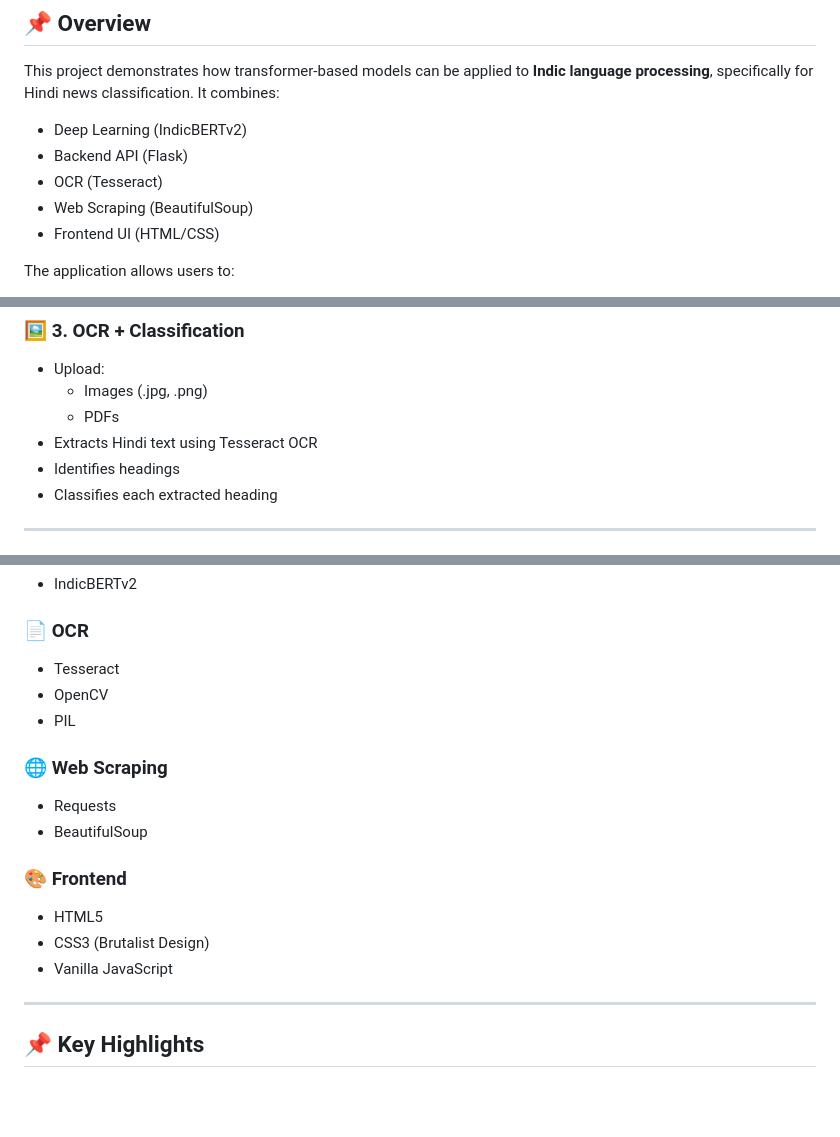
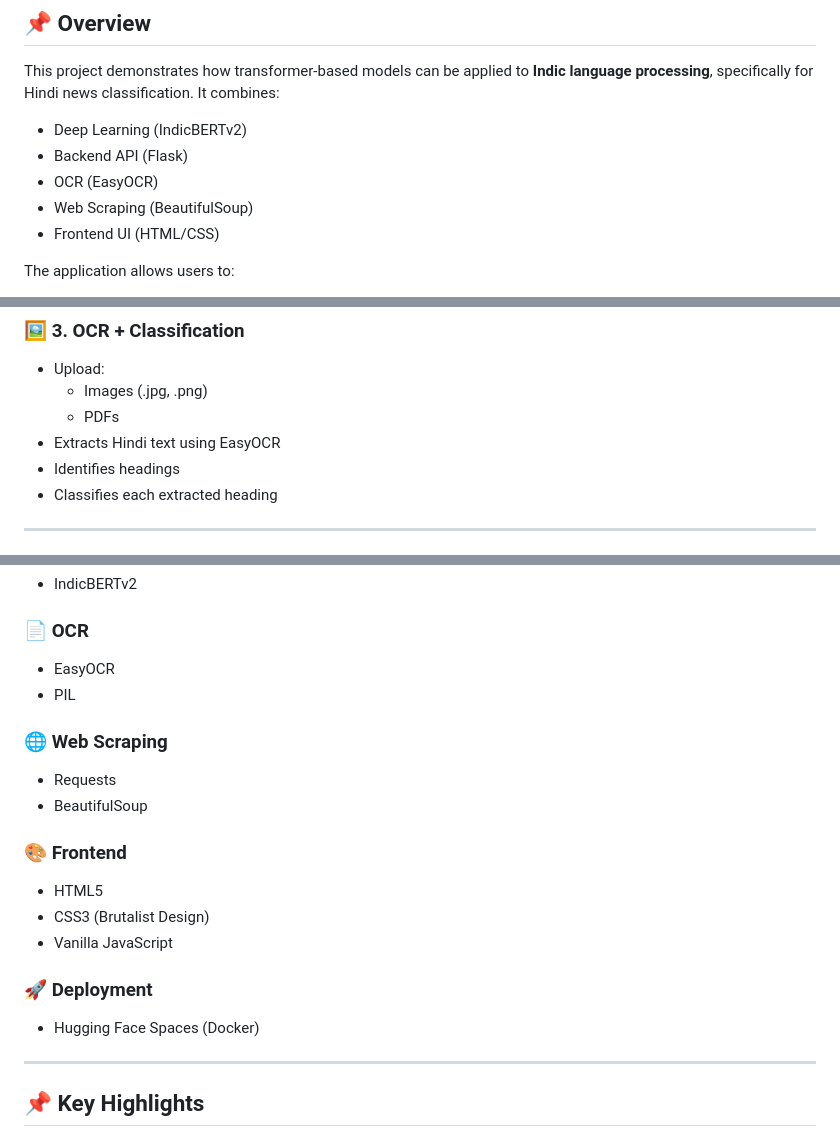
Before and after one commit to Sathvik2954/hindi-samachar, a Markdown page: readme.md, 3 parts joined by grey strips. Drawn GitHub-style; blank space fills up the shorter version.

```diff
--- a/readme.md
+++ b/readme.md
@@ -10,7 +10,7 @@ This project demonstrates how transformer-based models can be applied to **Indic
 
 - Deep Learning (IndicBERTv2)
 - Backend API (Flask)
-- OCR (Tesseract)
+- OCR (EasyOCR)
 - Web Scraping (BeautifulSoup)
 - Frontend UI (HTML/CSS)
 
@@ -52,7 +52,7 @@ The application allows users to:
 - Upload:
   - Images (.jpg, .png)
   - PDFs
-- Extracts Hindi text using Tesseract OCR
+- Extracts Hindi text using EasyOCR
 - Identifies headings
 - Classifies each extracted heading
 
@@ -116,8 +116,7 @@ The application allows users to:
 
 ### 📄 OCR
 
-- Tesseract
-- OpenCV
+- EasyOCR
 - PIL
 
 ### 🌐 Web Scraping
@@ -130,6 +129,10 @@ The application allows users to:
 - HTML5
 - CSS3 (Brutalist Design)
 - Vanilla JavaScript
+
+### 🚀 Deployment
+
+- Hugging Face Spaces (Docker)
 
 ---
 
```
Also changed, not shown: other parts of readme.md (+1 -2 lines).
